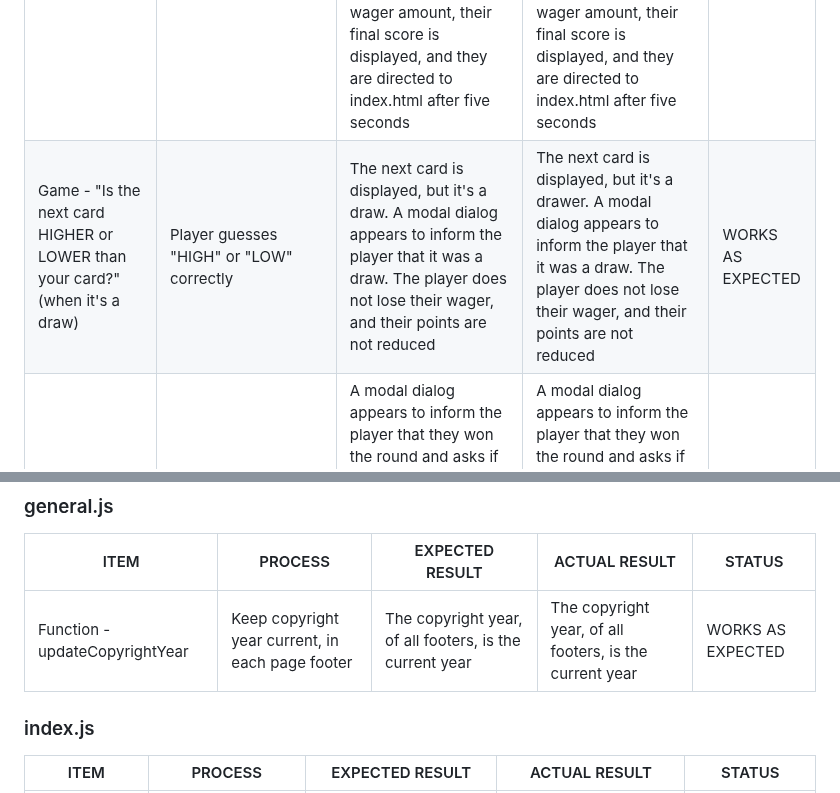
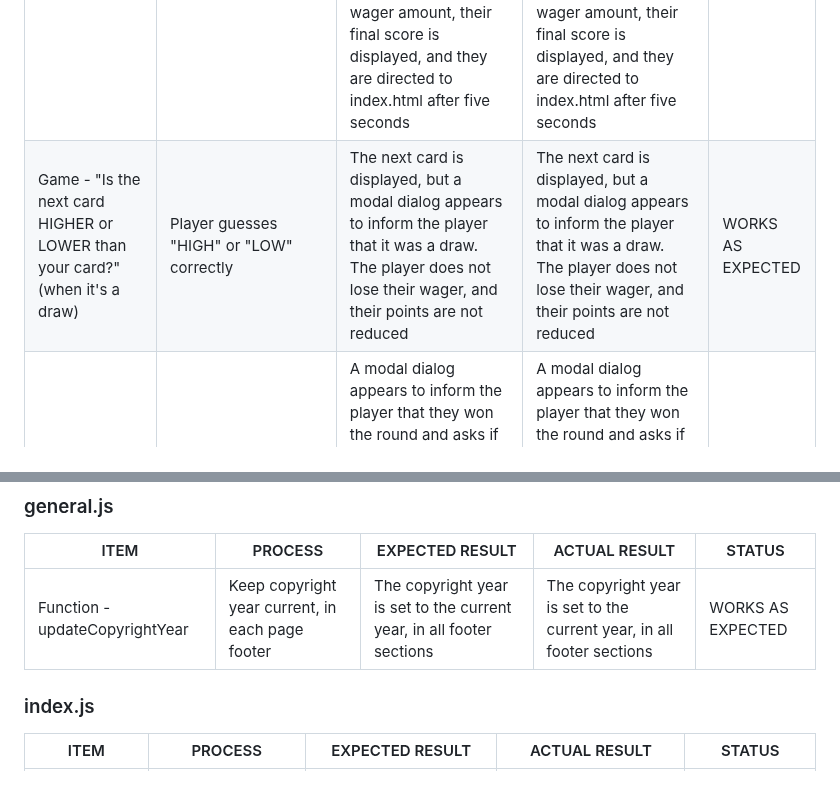
Before and after one commit to dvfrancis/hi-lo-card-game, a Markdown page: TESTING.md, 2 parts joined by grey strips. Drawn GitHub-style.

Commit message:
docs: update TESTING.md

```diff
--- a/TESTING.md
+++ b/TESTING.md
@@ -192,7 +192,7 @@ Below are the results of JavaScript validation for each script file, using [JSHi
 | Game - wager entry field (with an invalid entry - more than total player points / a zero amount / a blank entry / a text entry) | Enter an invalid wager amount, and click 'OK' to submit | The player's wager is rejected, the field is cleared, a message is displayed "Your wager must be a number between 1 and `playerPoints`. Please try again.", and they are able to re-enter a new amount | The player's wager is rejected, the field is cleared, a message is displayed "Your wager must be a number between 1 and `playerPoints`. Please try again.", and they are able to re-enter a new amount | WORKS AS EXPECTED |
 | Game - "Is the next card HIGHER or LOWER than your card?" (with a valid guess) | Player guesses "HIGH" or "LOW" correctly | The next card is displayed, and the game continues | The next card is displayed, and the game continues | WORKS AS EXPECTED |
 | Game - "Is the next card HIGHER or LOWER than your card?" (with an invalid guess) | Player guesses "HIGH" or "LOW" incorrectly | The next card is displayed but a modal dialog appears to inform the player that they have lost the round and asks if they want to continue. If they click "YES" a new deck of cards is dealt, and they make their next guess (The ROUND number increases / the CARD number increases / their POINTS are decreased by the wager amount / the WAGER is reset to zero); if they click "NO", the CARD number increases, their POINTS are decreased by the wager amount, their final score is displayed, and they are directed to index.html after five seconds | The next card is displayed but a modal dialog appears to inform the player that they have lost the round and asks if they want to continue. If they click "YES" a new deck of cards is dealt, and they make their next guess (The ROUND number increases / the CARD number increases / their POINTS are decreased by the wager amount / the WAGER is reset to zero); if they click "NO", the CARD number increases, their POINTS are decreased by the wager amount, their final score is displayed, and they are directed to index.html after five seconds | WORKS AS EXPECTED |
-| Game - "Is the next card HIGHER or LOWER than your card?" (when it's a draw) | Player guesses "HIGH" or "LOW" correctly | The next card is displayed, but it's a draw. A modal dialog appears to inform the player that it was a draw. The player does not lose their wager, and their points are not reduced | The next card is displayed, but it's a drawer. A modal dialog appears to inform the player that it was a draw. The player does not lose their wager, and their points are not reduced | WORKS AS EXPECTED |
+| Game - "Is the next card HIGHER or LOWER than your card?" (when it's a draw) | Player guesses "HIGH" or "LOW" correctly | The next card is displayed, but a modal dialog appears to inform the player that it was a draw. The player does not lose their wager, and their points are not reduced | The next card is displayed, but a modal dialog appears to inform the player that it was a draw. The player does not lose their wager, and their points are not reduced | WORKS AS EXPECTED |
 | Game - "Is the next card HIGHER or LOWER than your card?" (when a round is completed successfully) | Player guesses "HIGH" or "LOW" correctly on the final card of a round | A modal dialog appears to inform the player that they won the round and asks if they want to continue. If they click "YES" a new deck of cards is dealt, and they make their next guess (The ROUND number increases / the CARD number increases / their POINTS are increased by the wager amount / the WAGER is reset to zero); if they click "NO", the CARD number increases, their POINTS are increased by the wager amount, their final score is displayed, and they are directed to index.html after five seconds | A modal dialog appears to inform the player that they won the round and asks if they want to continue. If they click "YES" a new deck of cards is dealt, and they make their next guess (The ROUND number increases / the CARD number increases / their POINTS are increased by the wager amount / the WAGER is reset to zero); if they click "NO", the CARD number increases, their POINTS are increased by the wager amount, their final score is displayed, and they are directed to index.html after five seconds.  | WORKS AS EXPECTED |
 | Game - "Is the next card HIGHER or LOWER than your card?" (on the penultimate round of a game) | Player guesses "HIGH" or "LOW" correctly on round nine of ten | A modal dialog appears to inform the player that the next round of cards is the final round and asks if they want to continue. If they click "YES" the final deck of cards is dealt, and they make their next guess (The ROUND number increases / the CARD number increases / their POINTS are increased by the wager amount / the WAGER is reset to zero); if they click "NO", the CARD number increases, their POINTS are increased by the wager amount, their final score is displayed, and they are directed to index.html after five seconds | A modal dialog appears to inform the player that the next round of cards is the final round and asks if they want to continue. If they click "YES" the final deck of cards is dealt, and they make their next guess (The ROUND number increases / the CARD number increases / their POINTS are increased by the wager amount / the WAGER is reset to zero); if they click "NO", the CARD number increases, their POINTS are increased by the wager amount, their final score is displayed, and they are directed to index.html after five seconds | WORKS AS EXPECTED |
 | Game - "Is the next card HIGHER or LOWER than your card?" (on the final round of a game) | Player guesses "HIGH" or "LOW" correctly or incorrectly on round ten | A modal dialog appears to inform the player that the game has finished, and displays their score for that game as well as their highest score of all the games they have played. The player is also asked if they want to continue; if they click "YES" a new game begins, and they make their next guess (The ROUND number resets to one / the CARD number resets to one / their POINTS are reset to 100 / the WAGER is reset to zero); if they click "NO", they are directed to index.html immediately | A modal dialog appears to inform the player that the game has finished, and displays their score for that game as well as their highest score of all the games they have played. The player is also asked if they want to continue; if they click "YES" a new game begins, and they make their next guess (The ROUND number resets to one / the CARD number resets to one / their POINTS are reset to 100 / the WAGER is reset to zero); if they click "NO", they are directed to index.html immediately | WORKS AS EXPECTED |
@@ -235,7 +235,7 @@ Below are the results of JavaScript validation for each script file, using [JSHi
 
 | ITEM | PROCESS | EXPECTED RESULT | ACTUAL RESULT | STATUS |
 | --- | --- | --- | --- | --- |
-| Function - updateCopyrightYear | Keep copyright year current, in each page footer | The copyright year, of all footers, is the current year | The copyright year, of all footers, is the current year | WORKS AS EXPECTED |
+| Function - updateCopyrightYear | Keep copyright year current, in each page footer | The copyright year is set to the current year, in all footer sections | The copyright year is set to the current year, in all footer sections | WORKS AS EXPECTED |
 
 ### index.js
 
```
